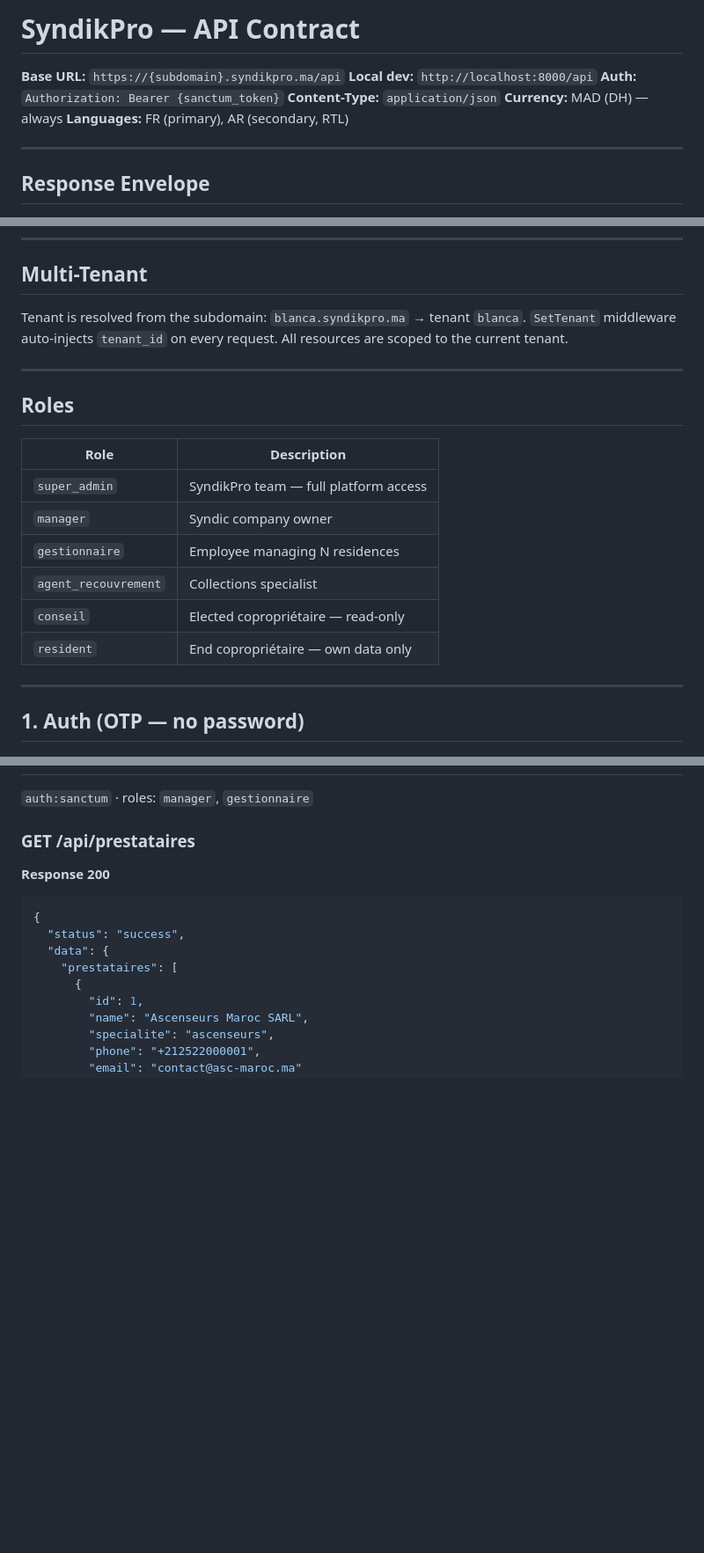
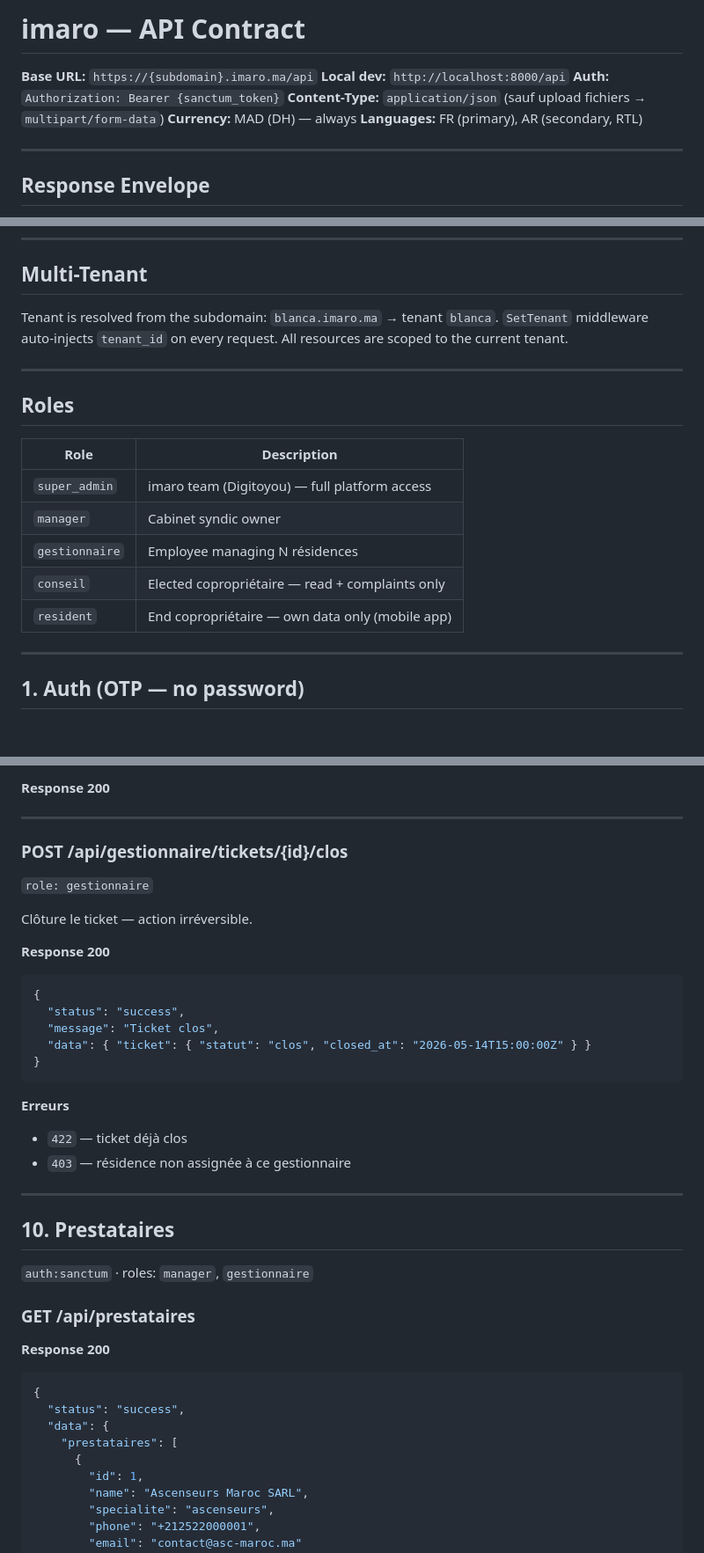
Before and after one commit to Jouider/imaro, a Markdown page: docs/api.md, 3 parts joined by grey strips. Shown at 88% size. Rendered like a GitHub page; blank space fills up the shorter version.

````diff
--- a/docs/api.md
+++ b/docs/api.md
@@ -1,9 +1,9 @@
-# SyndikPro — API Contract
+# imaro — API Contract
 
-**Base URL:** `https://{subdomain}.syndikpro.ma/api`
+**Base URL:** `https://{subdomain}.imaro.ma/api`
 **Local dev:** `http://localhost:8000/api`
 **Auth:** `Authorization: Bearer {sanctum_token}`
-**Content-Type:** `application/json`
+**Content-Type:** `application/json` (sauf upload fichiers → `multipart/form-data`)
 **Currency:** MAD (DH) — always
 **Languages:** FR (primary), AR (secondary, RTL)
 
@@ -33,7 +33,7 @@
 
 ## Multi-Tenant
 
-Tenant is resolved from the subdomain: `blanca.syndikpro.ma` → tenant `blanca`.
+Tenant is resolved from the subdomain: `blanca.imaro.ma` → tenant `blanca`.
 `SetTenant` middleware auto-injects `tenant_id` on every request. All resources are scoped to the current tenant.
 
 ---
@@ -42,12 +42,11 @@ Tenant is resolved from the subdomain: `blanca.syndikpro.ma` → tenant `blanca`
 
 | Role | Description |
 |---|---|
-| `super_admin` | SyndikPro team — full platform access |
-| `manager` | Syndic company owner |
-| `gestionnaire` | Employee managing N residences |
-| `agent_recouvrement` | Collections specialist |
-| `conseil` | Elected copropriétaire — read-only |
-| `resident` | End copropriétaire — own data only |
+| `super_admin` | imaro team (Digitoyou) — full platform access |
+| `manager` | Cabinet syndic owner |
+| `gestionnaire` | Employee managing N résidences |
+| `conseil` | Elected copropriétaire — read + complaints only |
+| `resident` | End copropriétaire — own data only (mobile app) |
 
 ---
 
@@ -628,3 +724,28 @@ Envoyer une relance manuelle via WhatsApp/SMS.
+**Response 200**
+
+---
+
+### POST /api/gestionnaire/tickets/{id}/clos
+`role: gestionnaire`
+
+Clôture le ticket — action irréversible.
+
+**Response 200**
+```json
+{
+  "status": "success",
+  "message": "Ticket clos",
+  "data": { "ticket": { "statut": "clos", "closed_at": "2026-05-14T15:00:00Z" } }
+}
+```
+
+**Erreurs**
+- `422` — ticket déjà clos
+- `403` — résidence non assignée à ce gestionnaire
+
+---
+
+## 10. Prestataires
 
 `auth:sanctum` · roles: `manager`, `gestionnaire`
 
````
Also changed, not shown: other parts of docs/api.md (+147 -50 lines).
